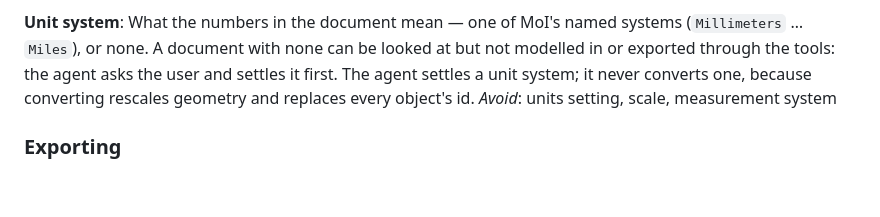
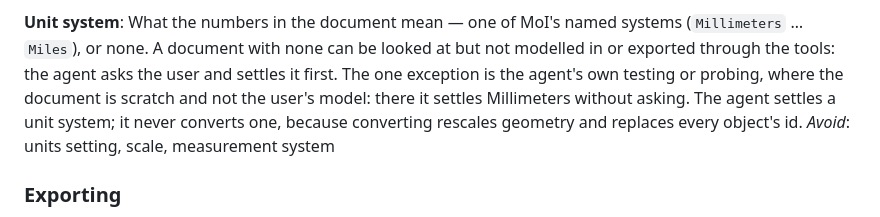
Before and after one commit to preluceo-tools/mcp-bridge-for-moi, a Markdown page: CONTEXT.md, the part around the change. Drawn GitHub-style; blank space fills up the shorter version.

Commit message:
Let the agent settle Millimeters on a unitless document when testing
Record the maintainer decision behind the no_units guidance: during the
agent's own testing or probing it settles Millimeters without asking.

Co-Authored-By: Claude Opus 5.5 <noreply@anthropic.com>

```diff
--- a/CONTEXT.md
+++ b/CONTEXT.md
@@ -107,7 +107,9 @@ _Avoid_: created objects, result, diff
 **Unit system**:
 What the numbers in the document mean — one of MoI's named systems (`Millimeters` … `Miles`), or
 none. A document with none can be looked at but not modelled in or exported through the tools:
-the agent asks the user and settles it first. The agent settles a unit system; it never
+the agent asks the user and settles it first. The one exception is the agent's own testing or
+probing, where the document is scratch and not the user's model: there it settles Millimeters
+without asking. The agent settles a unit system; it never
 converts one, because converting rescales geometry and replaces every object's id.
 _Avoid_: units setting, scale, measurement system
 
```
